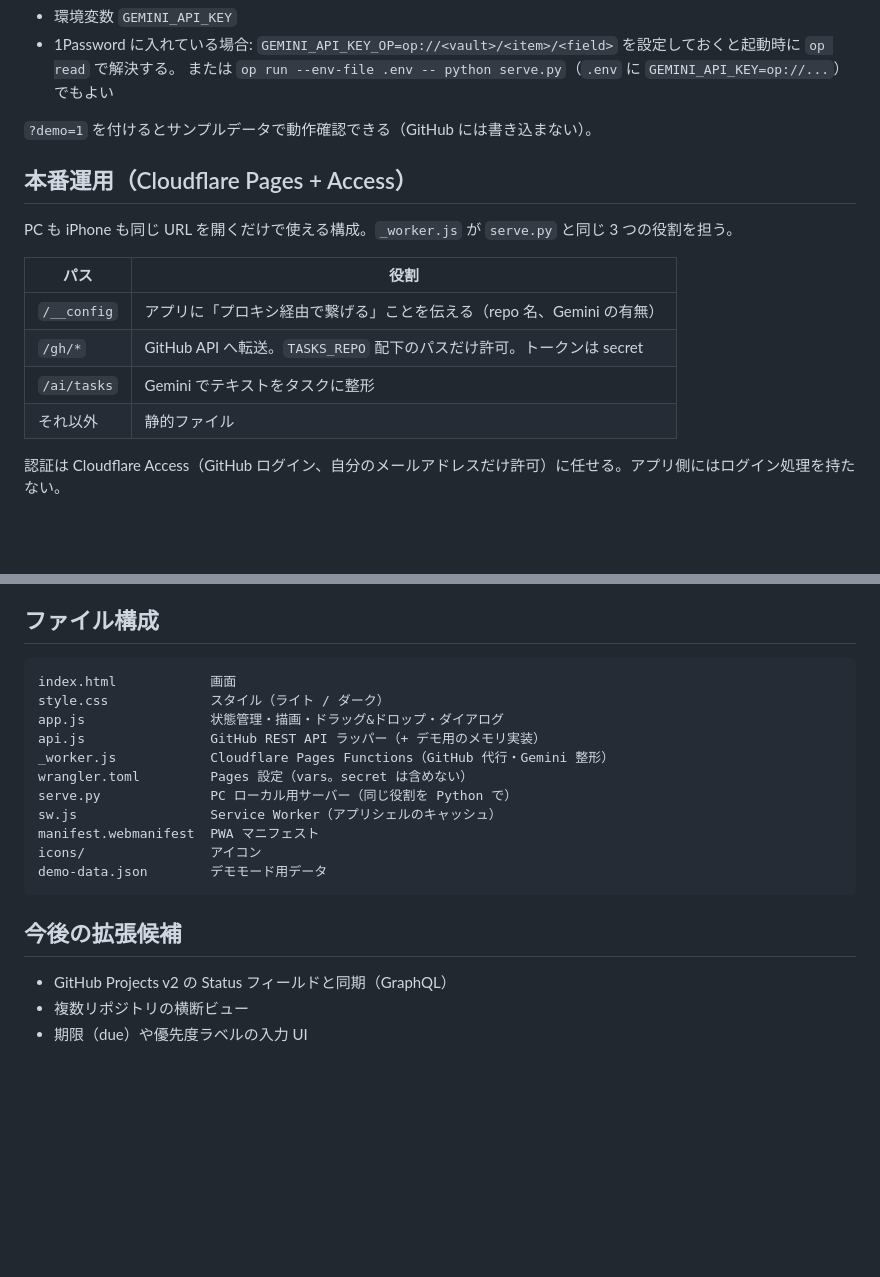
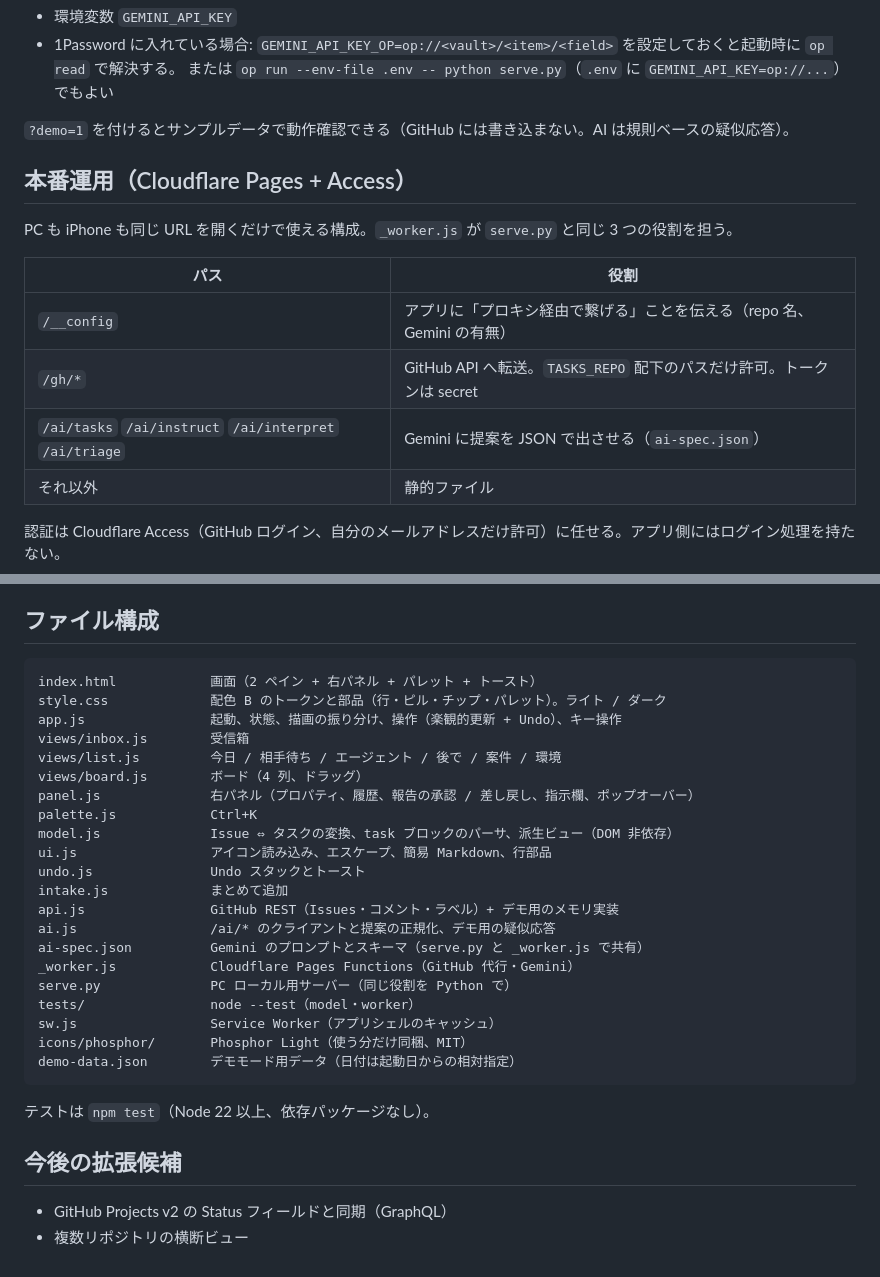
Before and after one commit to takinai-koki-pra/gh-task-board, a Markdown page: README.md, 2 parts joined by grey strips. Drawn GitHub-style; blank space fills up the shorter version.

````diff
--- a/README.md
+++ b/README.md
@@ -60,7 +70,7 @@ python serve.py
 - 1Password に入れている場合: `GEMINI_API_KEY_OP=op://<vault>/<item>/<field>` を設定しておくと起動時に `op read` で解決する。
   または `op run --env-file .env -- python serve.py`（`.env` に `GEMINI_API_KEY=op://...`）でもよい
 
-`?demo=1` を付けるとサンプルデータで動作確認できる（GitHub には書き込まない）。
+`?demo=1` を付けるとサンプルデータで動作確認できる（GitHub には書き込まない。AI は規則ベースの疑似応答）。
 
 ## 本番運用（Cloudflare Pages + Access）
 
@@ -70,7 +80,7 @@ PC も iPhone も同じ URL を開くだけで使える構成。`_worker.js` が
 |---|---|
 | `/__config` | アプリに「プロキシ経由で繋げる」ことを伝える（repo 名、Gemini の有無） |
 | `/gh/*` | GitHub API へ転送。`TASKS_REPO` 配下のパスだけ許可。トークンは secret |
-| `/ai/tasks` | Gemini でテキストをタスクに整形 |
+| `/ai/tasks` `/ai/instruct` `/ai/interpret` `/ai/triage` | Gemini に提案を JSON で出させる（`ai-spec.json`） |
 | それ以外 | 静的ファイル |
 
 認証は Cloudflare Access（GitHub ログイン、自分のメールアドレスだけ許可）に任せる。アプリ側にはログイン処理を持たない。
@@ -126,21 +136,32 @@ GitHub Pages 版（PAT をブラウザに入れる方式）はプロキシが無
 ## ファイル構成
 
 ```
-index.html            画面
-style.css             スタイル（ライト / ダーク）
-app.js                状態管理・描画・ドラッグ&ドロップ・ダイアログ
-api.js                GitHub REST API ラッパー（+ デモ用のメモリ実装）
-_worker.js            Cloudflare Pages Functions（GitHub 代行・Gemini 整形）
-wrangler.toml         Pages 設定（vars。secret は含めない）
+index.html            画面（2 ペイン + 右パネル + パレット + トースト）
+style.css             配色 B のトークンと部品（行・ピル・チップ・パレット）。ライト / ダーク
+app.js                起動、状態、描画の振り分け、操作（楽観的更新 + Undo）、キー操作
+views/inbox.js        受信箱
+views/list.js         今日 / 相手待ち / エージェント / 後で / 案件 / 環境
+views/board.js        ボード（4 列、ドラッグ）
+panel.js              右パネル（プロパティ、履歴、報告の承認 / 差し戻し、指示欄、ポップオーバー）
+palette.js            Ctrl+K
+model.js              Issue ⇔ タスクの変換、task ブロックのパーサ、派生ビュー（DOM 非依存）
+ui.js                 アイコン読み込み、エスケープ、簡易 Markdown、行部品
+undo.js               Undo スタックとトースト
+intake.js             まとめて追加
+api.js                GitHub REST（Issues・コメント・ラベル）+ デモ用のメモリ実装
+ai.js                 /ai/* のクライアントと提案の正規化、デモ用の疑似応答
+ai-spec.json          Gemini のプロンプトとスキーマ（serve.py と _worker.js で共有）
+_worker.js            Cloudflare Pages Functions（GitHub 代行・Gemini）
 serve.py              PC ローカル用サーバー（同じ役割を Python で）
+tests/                node --test（model・worker）
 sw.js                 Service Worker（アプリシェルのキャッシュ）
-manifest.webmanifest  PWA マニフェスト
-icons/                アイコン
-demo-data.json        デモモード用データ
+icons/phosphor/       Phosphor Light（使う分だけ同梱、MIT）
+demo-data.json        デモモード用データ（日付は起動日からの相対指定）
 ```
+
+テストは `npm test`（Node 22 以上、依存パッケージなし）。
 
 ## 今後の拡張候補
 
 - GitHub Projects v2 の Status フィールドと同期（GraphQL）
 - 複数リポジトリの横断ビュー
-- 期限（due）や優先度ラベルの入力 UI
````
Also changed, not shown: other parts of README.md (+28 -18 lines).
